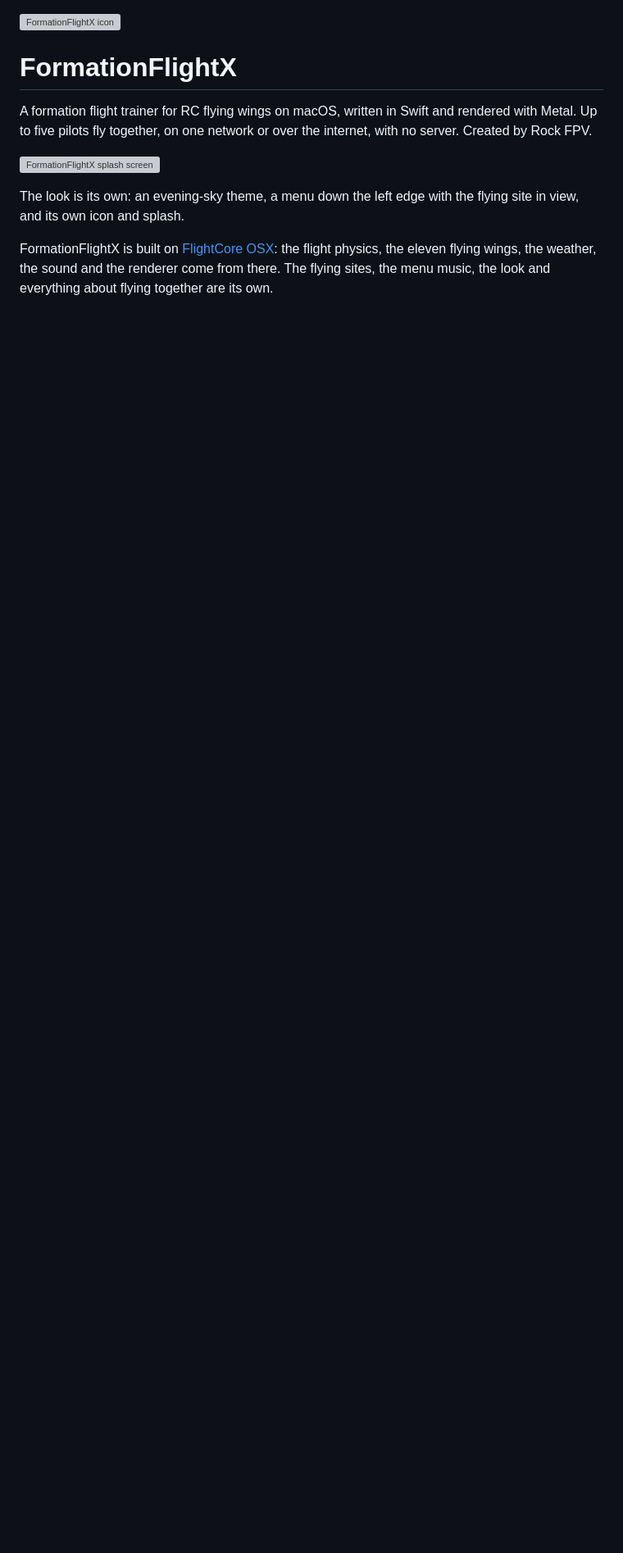
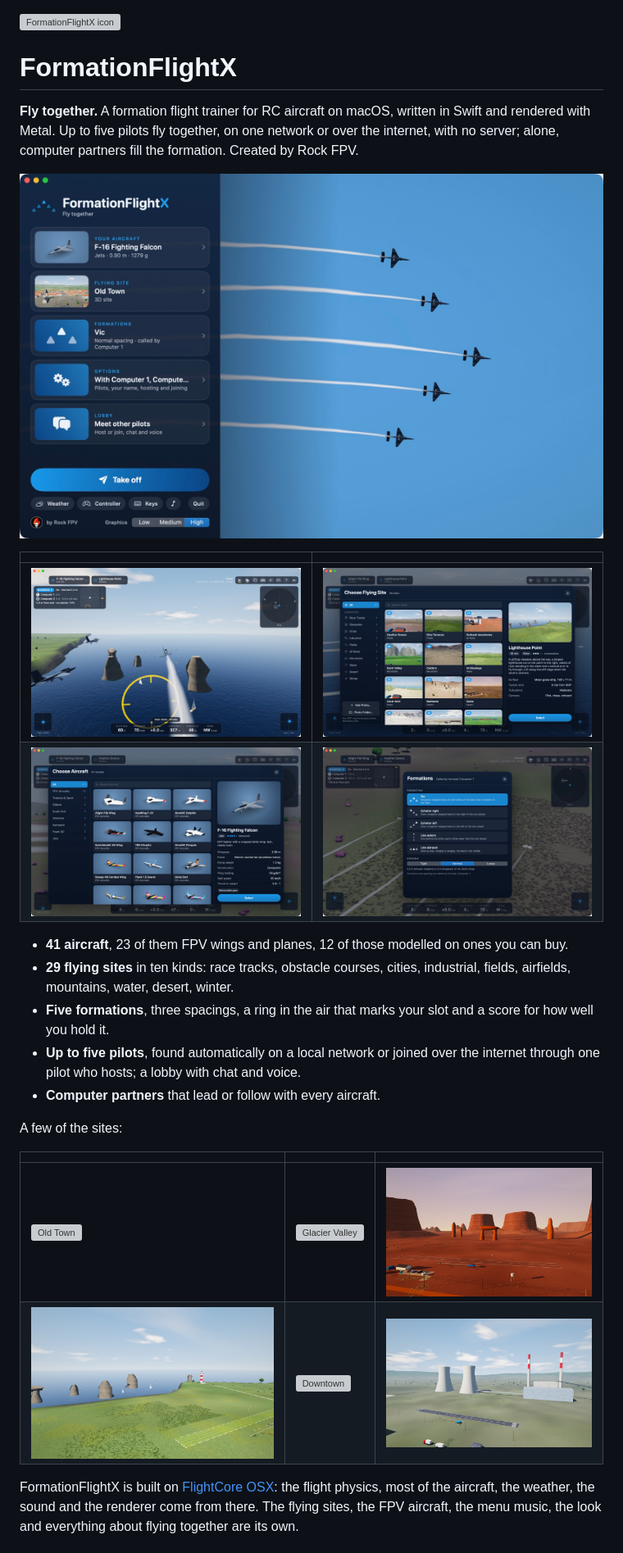
Before and after one commit to lydianb79/FormationFlightX, a Markdown page: README.md, the part around one of its changes. Shown at 82% size. Drawn GitHub-style; pictures changed too: Resources/Screenshots/aircraft.jpg (added), Resources/Screenshots/flight.jpg (added), Resources/Screenshots/formation.jpg (added); blank space fills up the shorter version; grey boxes are pictures that could not be loaded.

Commit message:
README: screenshots, what is in the app, where to download it; release script
Co-Authored-By: Claude Fable 5.2 <noreply@anthropic.com>

```diff
--- a/README.md
+++ b/README.md
@@ -2,10 +2,27 @@
 
 # FormationFlightX
 
-A formation flight trainer for RC flying wings on macOS, written in Swift and rendered with Metal. Up to five pilots fly together, on one network or over the internet, with no server. Created by Rock FPV.
+**Fly together.** A formation flight trainer for RC aircraft on macOS, written in Swift and rendered with Metal. Up to five pilots fly together, on one network or over the internet, with no server; alone, computer partners fill the formation. Created by Rock FPV.
 
-![FormationFlightX splash screen](Resources/Splash.jpg)
+![The main menu: a formation flies the chosen site behind it](Resources/Screenshots/menu.jpg)
 
-The look is its own: an evening-sky theme, a menu down the left edge with the flying site in view, and its own icon and splash.
+| | |
+|---|---|
+| ![In flight as number 2: formation box, slot ring, map, smoke](Resources/Screenshots/flight.jpg) | ![Choosing a flying site](Resources/Screenshots/sites.jpg) |
+| ![Choosing an aircraft](Resources/Screenshots/aircraft.jpg) | ![Choosing the formation](Resources/Screenshots/formation.jpg) |
 
-FormationFlightX is built on [FlightCore OSX](https://github.com/lydianb79/FlightCoreOSX): the flight physics, the eleven flying wings, the weather, the sound and the renderer come from there. The flying sites, the menu music, the look and everything about flying together are its own.
+- **41 aircraft**, 23 of them FPV wings and planes, 12 of those modelled on ones you can buy.
+- **29 flying sites** in ten kinds: race tracks, obstacle courses, cities, industrial, fields, airfields, mountains, water, desert, winter.
+- **Five formations**, three spacings, a ring in the air that marks your slot and a score for how well you hold it.
+- **Up to five pilots**, found automatically on a local network or joined over the internet through one pilot who hosts; a lobby with chat and voice.
+- **Computer partners** that lead or follow with every aircraft.
+
+A few of the sites:
+
+| | | |
+|---|---|---|
+| ![Old Town](Resources/Previews/site_oldtown.jpg) | ![Glacier Valley](Resources/Previews/site_glacier.jpg) | ![Monument Mesa](Resources/Previews/site_monument.jpg) |
+| ![Lighthouse Point](Resources/Previews/site_lighthouse.jpg) | ![Downtown](Resources/Previews/site_downtown.jpg) | ![Power Station](Resources/Previews/site_powerstation.jpg) |
+
+FormationFlightX is built on [FlightCore OSX](https://github.com/lydianb79/FlightCoreOSX): the flight physics, most of the aircraft, the weather, the sound and the renderer come from there. The flying sites, the FPV aircraft, the menu music, the look and everything about flying together are its own.
+
```
Also changed, not shown: other parts of README.md (+11 -3 lines), 1 other file.
